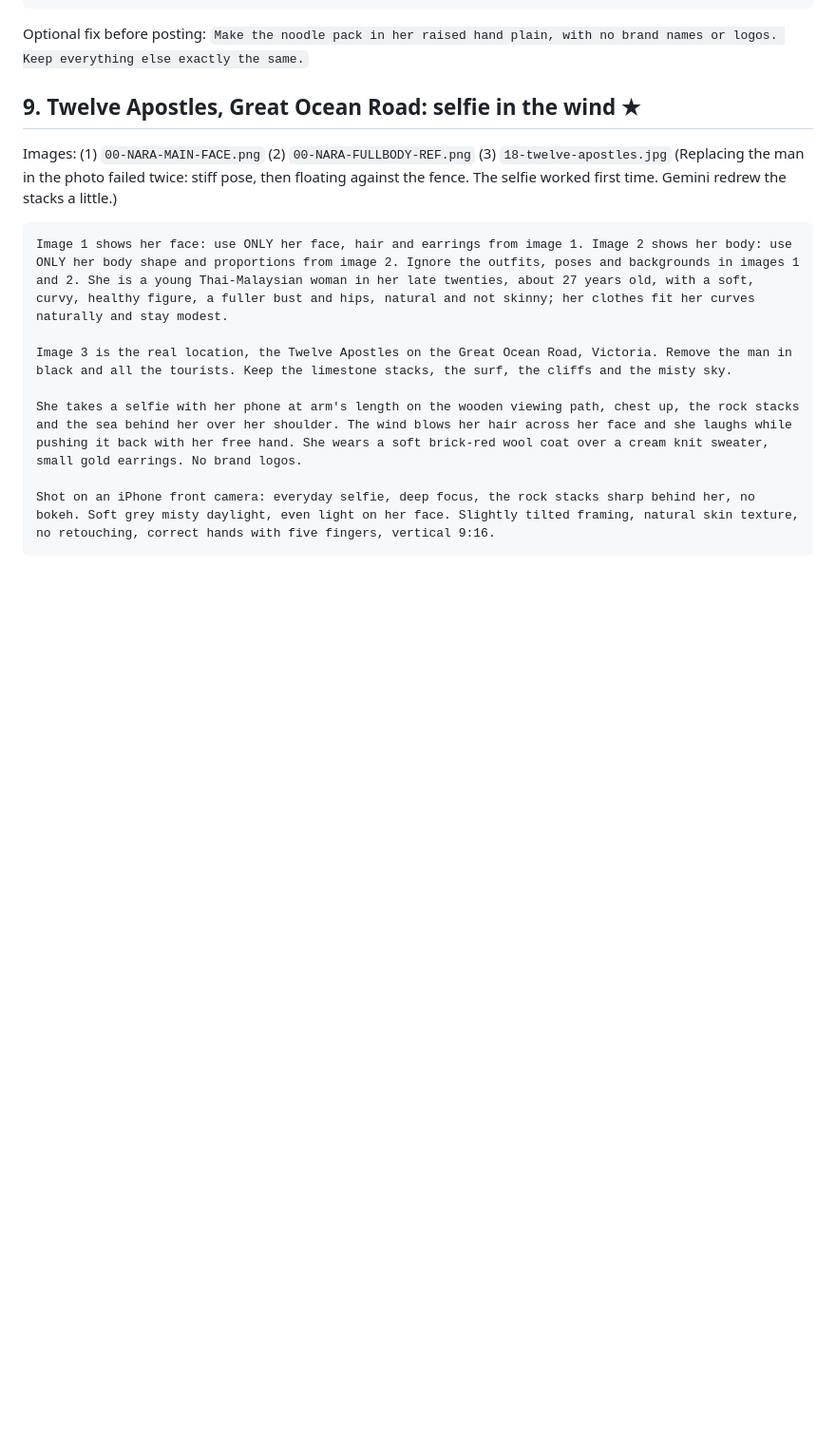
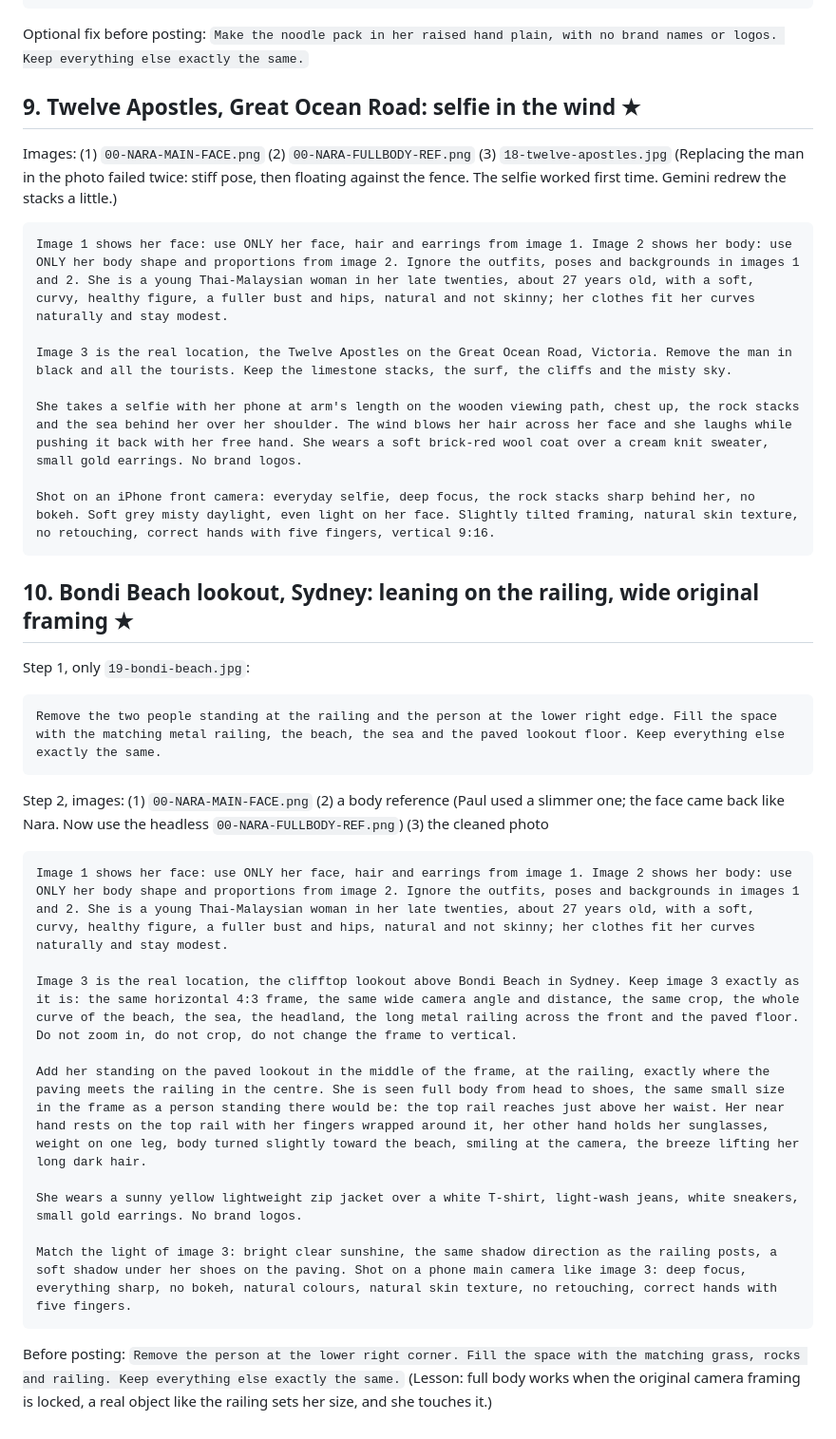
Before and after one commit to namchasang/paulperthailab, a Markdown page: podcast/travel/approved-prompts.md, the part around the change. Shown at 95% size. Rendered like a GitHub page; blank space fills up the shorter version.

Commit message:
Approved travel photo 10: Bondi lookout, wide original framing
Co-Authored-By: Claude Opus 5.5 <noreply@anthropic.com>
Claude-Session: https://claude.ai/code/session_01Govfbv93J6eYY2SQnWTgvc

````diff
--- a/podcast/travel/approved-prompts.md
+++ b/podcast/travel/approved-prompts.md
@@ -141,3 +141,23 @@ She takes a selfie with her phone at arm's length on the wooden viewing path, ch
 
 Shot on an iPhone front camera: everyday selfie, deep focus, the rock stacks sharp behind her, no bokeh. Soft grey misty daylight, even light on her face. Slightly tilted framing, natural skin texture, no retouching, correct hands with five fingers, vertical 9:16.
 ```
+
+## 10. Bondi Beach lookout, Sydney: leaning on the railing, wide original framing  ★
+Step 1, only `19-bondi-beach.jpg`:
+```
+Remove the two people standing at the railing and the person at the lower right edge. Fill the space with the matching metal railing, the beach, the sea and the paved lookout floor. Keep everything else exactly the same.
+```
+Step 2, images: (1) `00-NARA-MAIN-FACE.png` (2) a body reference (Paul used a slimmer one; the face came back like Nara. Now use the headless `00-NARA-FULLBODY-REF.png`) (3) the cleaned photo
+```
+Image 1 shows her face: use ONLY her face, hair and earrings from image 1. Image 2 shows her body: use ONLY her body shape and proportions from image 2. Ignore the outfits, poses and backgrounds in images 1 and 2. She is a young Thai-Malaysian woman in her late twenties, about 27 years old, with a soft, curvy, healthy figure, a fuller bust and hips, natural and not skinny; her clothes fit her curves naturally and stay modest.
+
+Image 3 is the real location, the clifftop lookout above Bondi Beach in Sydney. Keep image 3 exactly as it is: the same horizontal 4:3 frame, the same wide camera angle and distance, the same crop, the whole curve of the beach, the sea, the headland, the long metal railing across the front and the paved floor. Do not zoom in, do not crop, do not change the frame to vertical.
+
+Add her standing on the paved lookout in the middle of the frame, at the railing, exactly where the paving meets the railing in the centre. She is seen full body from head to shoes, the same small size in the frame as a person standing there would be: the top rail reaches just above her waist. Her near hand rests on the top rail with her fingers wrapped around it, her other hand holds her sunglasses, weight on one leg, body turned slightly toward the beach, smiling at the camera, the breeze lifting her long dark hair.
+
+She wears a sunny yellow lightweight zip jacket over a white T-shirt, light-wash jeans, white sneakers, small gold earrings. No brand logos.
+
+Match the light of image 3: bright clear sunshine, the same shadow direction as the railing posts, a soft shadow under her shoes on the paving. Shot on a phone main camera like image 3: deep focus, everything sharp, no bokeh, natural colours, natural skin texture, no retouching, correct hands with five fingers.
+```
+Before posting: `Remove the person at the lower right corner. Fill the space with the matching grass, rocks and railing. Keep everything else exactly the same.`
+(Lesson: full body works when the original camera framing is locked, a real object like the railing sets her size, and she touches it.)
````
